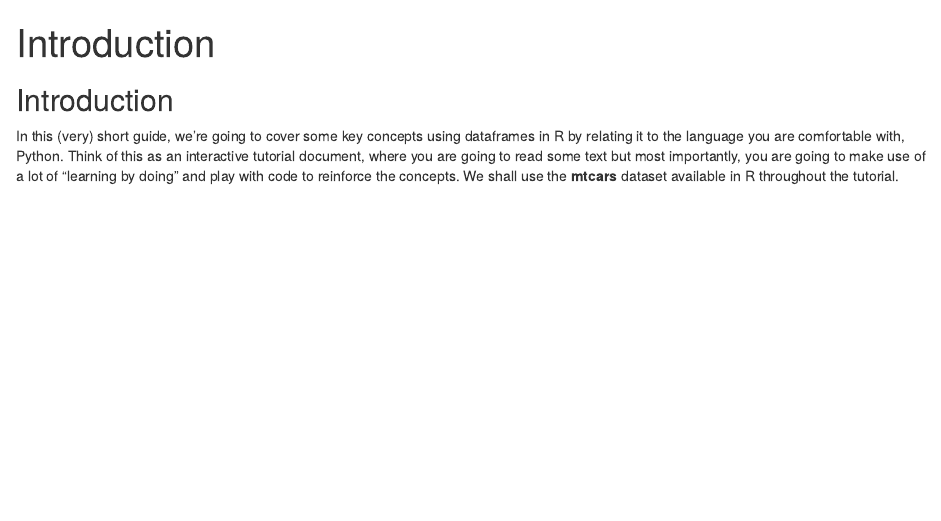
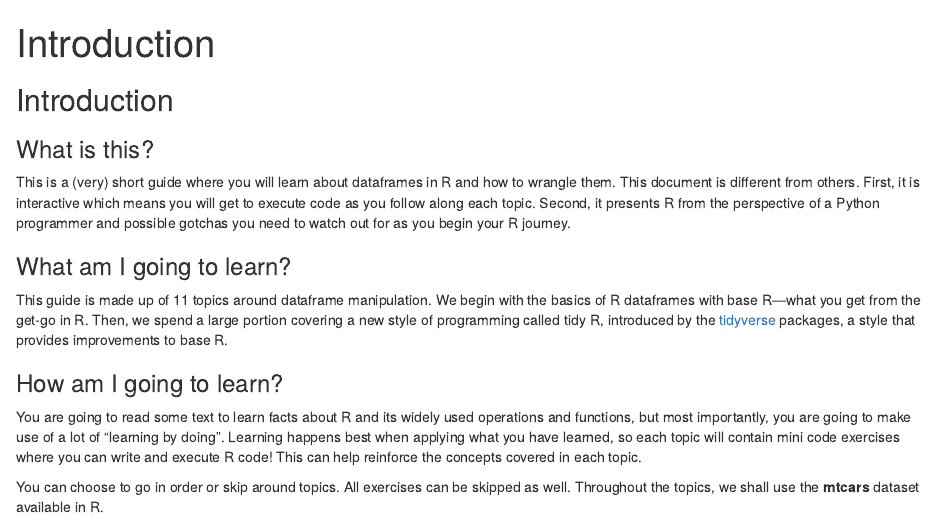
Before and after one commit to nischalshrestha/py2r, an R Markdown document (topics/introduction.Rmd): the page in a window 1100 px wide, from its top. Rendered offline with R 4.5, knitr and Pandoc, with nearby package versions.

Commit message:
revamped the introduction page

```diff
--- a/topics/introduction.Rmd
+++ b/topics/introduction.Rmd
@@ -5,4 +5,16 @@ output: html_document
 
 ## Introduction
 
-In this (very) short guide, we're going to cover some key concepts using dataframes in R by relating it to the language you are comfortable with, Python. Think of this as an interactive tutorial document, where you are going to read some text but most importantly, you are going to make use of a lot of "learning by doing" and play with code to reinforce the concepts. We shall use the **mtcars** dataset available in R throughout the tutorial.
+### What is this?
+
+This is a (very) short guide where you will learn about dataframes in R and how to wrangle them. This document is different from others. First, it is interactive which means you will get to execute code as you follow along each topic. Second, it presents R from the perspective of a Python programmer and possible gotchas you need to watch out for as you begin your R journey.
+
+### What am I going to learn?
+
+This guide is made up of 11 topics around dataframe manipulation. We begin with the basics of R dataframes with base R---what you get from the get-go in R. Then, we spend a large portion covering a new style of programming called tidy R, introduced by the [tidyverse](https://www.tidyverse.org) packages, a style that provides improvements to base R.
+
+### How am I going to learn?
+
+You are going to read some text to learn facts about R and its widely used operations and functions, but most importantly, you are going to make use of a lot of "learning by doing". Learning happens best when applying what you have learned, so each topic will contain mini code exercises where you can write and execute R code! This can help reinforce the concepts covered in each topic.
+
+You can choose to go in order or skip around topics. All exercises can be skipped as well. Throughout the topics, we shall use the **mtcars** dataset available in R.
```
Also changed, not shown: learnr_reticulate_transfer.html, 1 other file.
